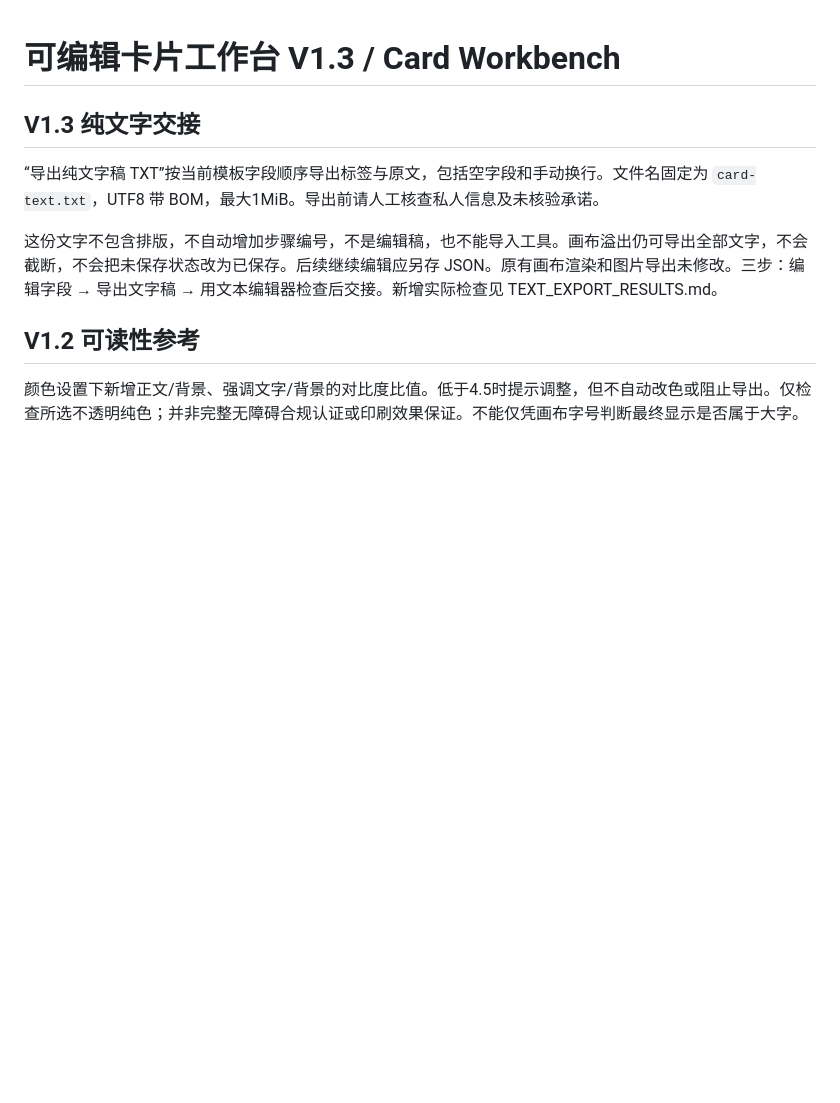
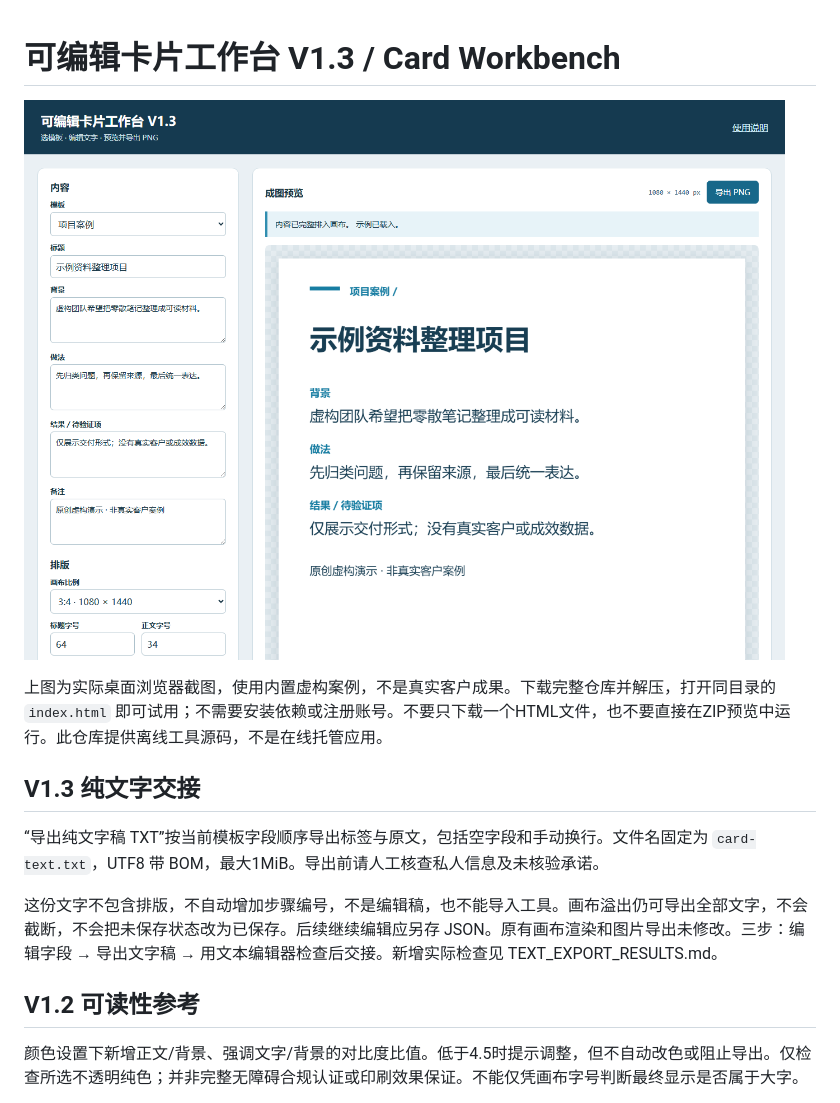
Before and after one commit to Jokerw87/card-workbench, a Markdown page: README.md, the part around the change. Drawn GitHub-style; pictures changed too: preview.png (added); blank space fills up the shorter version.

Commit message:
Show fictional card preview and offline start guide

```diff
--- a/README.md
+++ b/README.md
@@ -1,4 +1,8 @@
 # 可编辑卡片工作台 V1.3 / Card Workbench
+
+![卡片工作台的虚构项目案例模板与实时画布](preview.png)
+
+上图为实际桌面浏览器截图，使用内置虚构案例，不是真实客户成果。下载完整仓库并解压，打开同目录的 `index.html` 即可试用；不需要安装依赖或注册账号。不要只下载一个HTML文件，也不要直接在ZIP预览中运行。此仓库提供离线工具源码，不是在线托管应用。
 
 ## V1.3 纯文字交接
 
```
